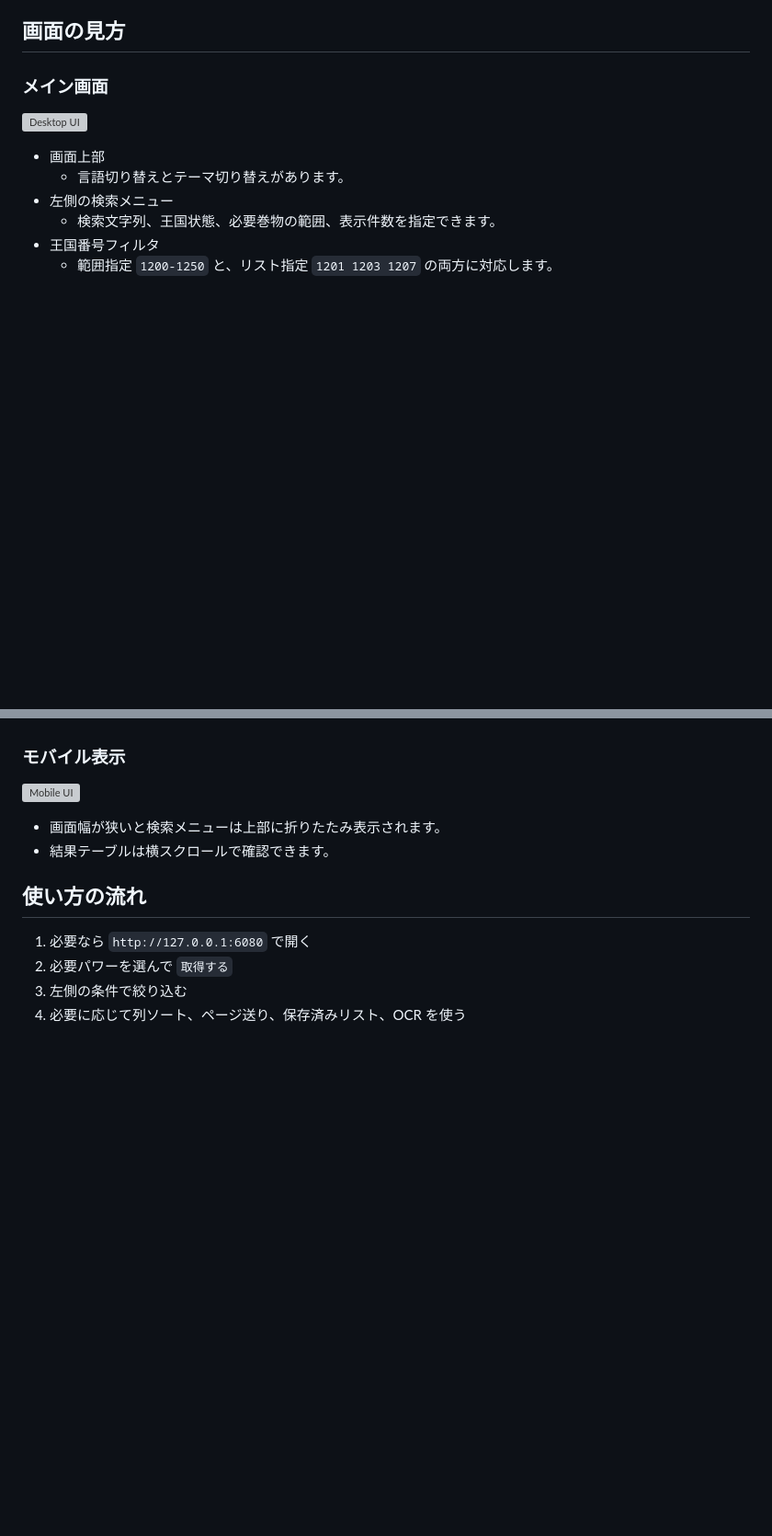
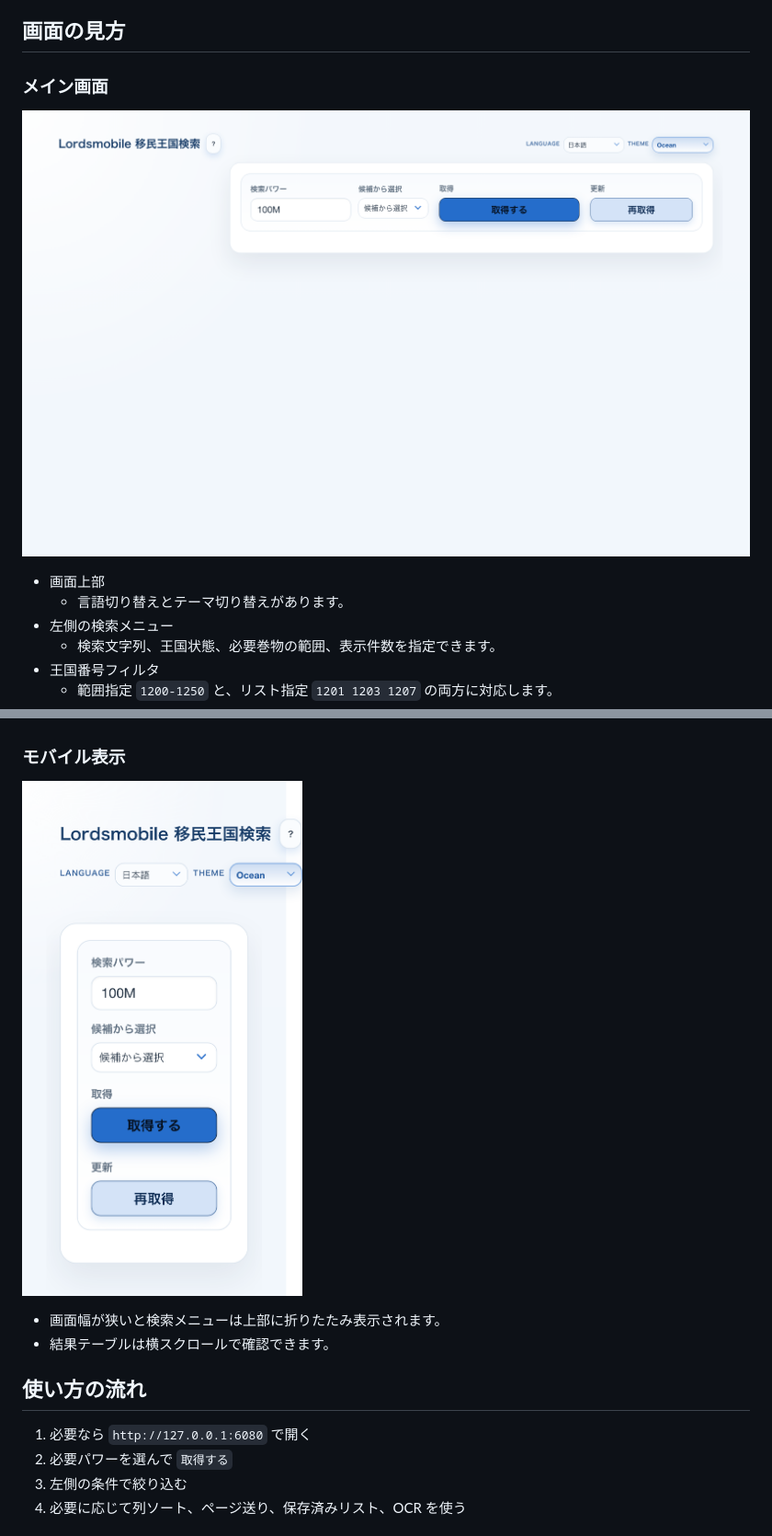
Before and after one commit to yaztak1227/getting_migration_tool, a Markdown page: README.ja.md, 2 parts joined by grey strips. Shown at 92% size. GitHub-like rendering; pictures changed too: docs/readme/ui-now-desktop-ja.png (added), docs/readme/ui-now-mobile-ja.png (added); blank space fills up the shorter version; grey boxes are pictures that could not be loaded.

Commit message:
Add README screenshots for ja/en desktop and mobile

```diff
--- a/README.ja.md
+++ b/README.ja.md
@@ -66,7 +66,7 @@ http://127.0.0.1:6080
 
 ### メイン画面
 
-![Desktop UI](./ui-now-desktop.png)
+![Desktop UI (Japanese)](./docs/readme/ui-now-desktop-ja.png)
 
 - 画面上部
   - 言語切り替えとテーマ切り替えがあります。
@@ -83,7 +83,7 @@ http://127.0.0.1:6080
 
 ### モバイル表示
 
-![Mobile UI](./ui-now-mobile.png)
+![Mobile UI (Japanese)](./docs/readme/ui-now-mobile-ja.png)
 
 - 画面幅が狭いと検索メニューは上部に折りたたみ表示されます。
 - 結果テーブルは横スクロールで確認できます。
```
Also changed, not shown: README.en.md (+2 -2 lines), docs/readme/ui-now-desktop-en.png (added), docs/readme/ui-now-mobile-en.png (added).
